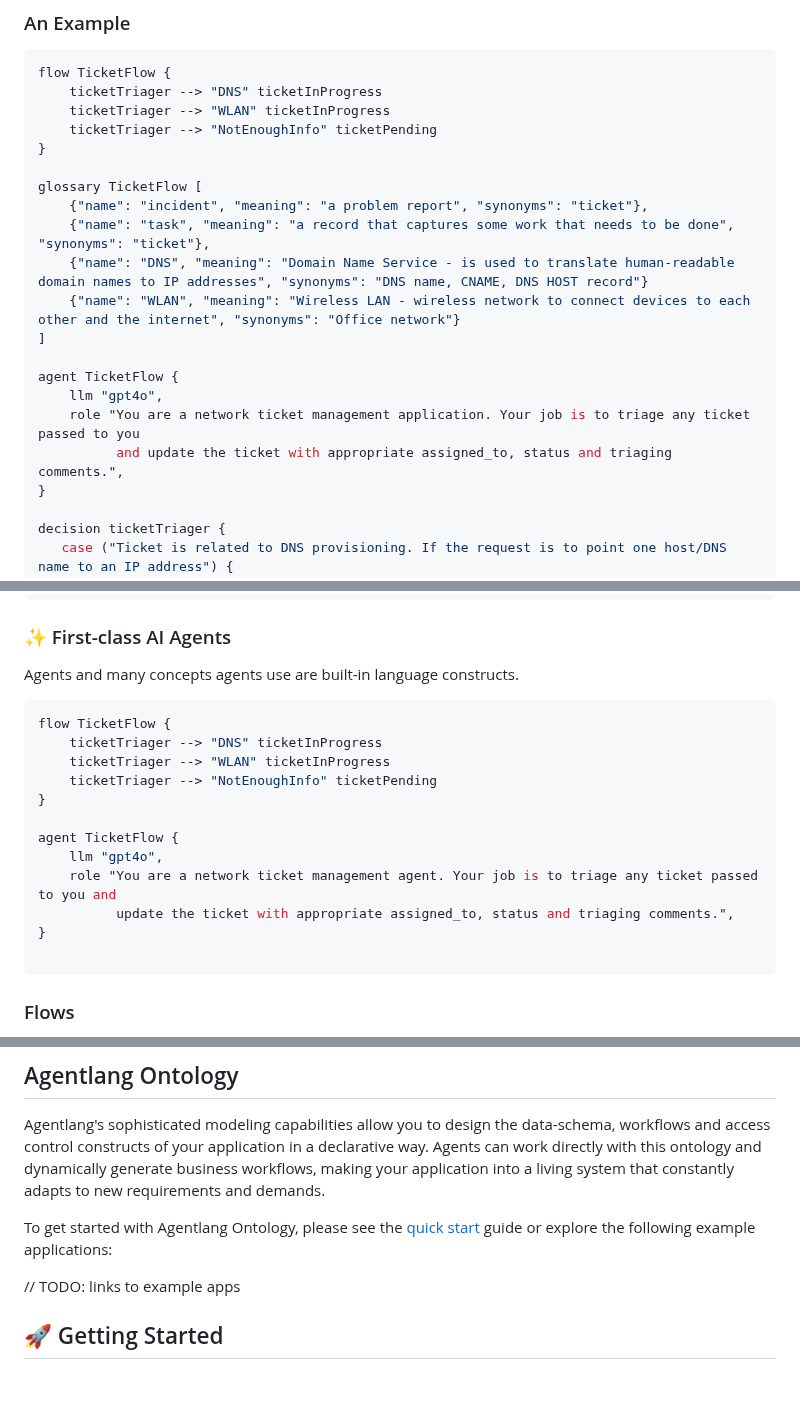
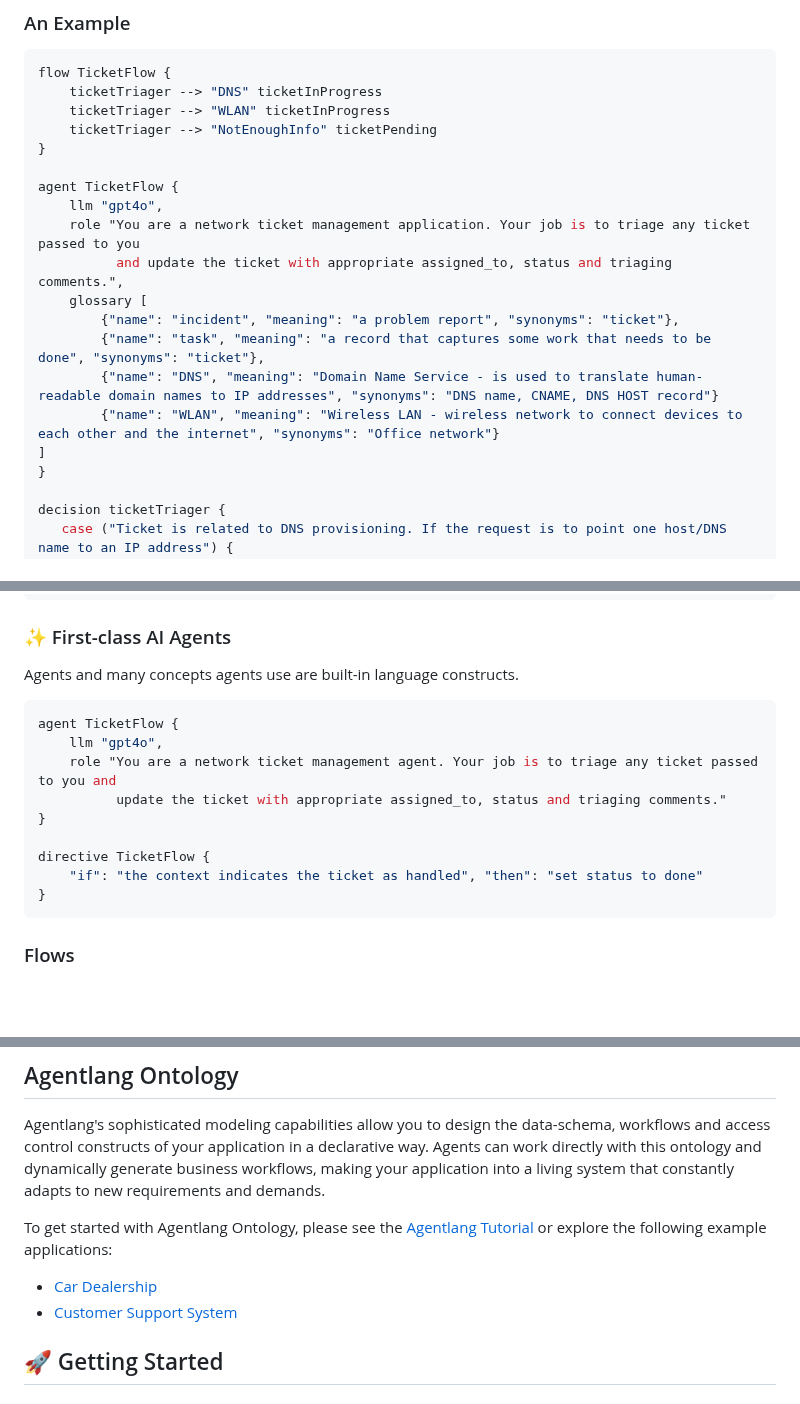
Before and after one commit to agentlang-ai/agentlang, a Markdown page: README.md, 3 parts joined by grey strips. Drawn GitHub-style; blank space fills up the shorter version.

Commit message:
update examples and links in README

````diff
--- a/README.md
+++ b/README.md
@@ -90,17 +90,16 @@ flow TicketFlow {
     ticketTriager --> "NotEnoughInfo" ticketPending
 }
 
-glossary TicketFlow [
-    {"name": "incident", "meaning": "a problem report", "synonyms": "ticket"},
-    {"name": "task", "meaning": "a record that captures some work that needs to be done", "synonyms": "ticket"},
-    {"name": "DNS", "meaning": "Domain Name Service - is used to translate human-readable domain names to IP addresses", "synonyms": "DNS name, CNAME, DNS HOST record"}
-    {"name": "WLAN", "meaning": "Wireless LAN - wireless network to connect devices to each other and the internet", "synonyms": "Office network"}
-]
-
 agent TicketFlow {
     llm "gpt4o",
     role "You are a network ticket management application. Your job is to triage any ticket passed to you
           and update the ticket with appropriate assigned_to, status and triaging comments.",
+	glossary [
+		{"name": "incident", "meaning": "a problem report", "synonyms": "ticket"},
+		{"name": "task", "meaning": "a record that captures some work that needs to be done", "synonyms": "ticket"},
+		{"name": "DNS", "meaning": "Domain Name Service - is used to translate human-readable domain names to IP addresses", "synonyms": "DNS name, CNAME, DNS HOST record"}
+		{"name": "WLAN", "meaning": "Wireless LAN - wireless network to connect devices to each other and the internet", "synonyms": "Office network"}
+]
 }
 
 decision ticketTriager {
@@ -130,18 +129,15 @@ workflow ticketInProgress {
 Agents and many concepts agents use are built-in language constructs.
 
 ```typescript
-flow TicketFlow {
-    ticketTriager --> "DNS" ticketInProgress
-    ticketTriager --> "WLAN" ticketInProgress
-    ticketTriager --> "NotEnoughInfo" ticketPending
-}
-
 agent TicketFlow {
     llm "gpt4o",
     role "You are a network ticket management agent. Your job is to triage any ticket passed to you and
-          update the ticket with appropriate assigned_to, status and triaging comments.",
+          update the ticket with appropriate assigned_to, status and triaging comments."
 }
 
+directive TicketFlow {
+    "if": "the context indicates the ticket as handled", "then": "set status to done"
+}
 ```
 
 ### Flows
@@ -306,9 +303,10 @@ The agent `classifyProvisioningRequest` has its `responseSchema` attribute set t
 
 Agentlang's sophisticated modeling capabilities allow you to design the data-schema, workflows and access control constructs of your application in a declarative way. Agents can work directly with this ontology and dynamically generate business workflows, making your application into a living system that constantly adapts to new requirements and demands.
 
-To get started with Agentlang Ontology, please see the [quick start](link-to-doc) guide or explore the following example applications:
+To get started with Agentlang Ontology, please see the [Agentlang Tutorial](https://docs.fractl.io/app) or explore the following example applications:
 
-// TODO: links to example apps
+ * [Car Dealership](https://github.com/agentlang-ai/agentlang/tree/main/example/car_dealership)
+ * [Customer Support System](https://github.com/agentlang-ai/agentlang/tree/main/example/customer_support_system)
 
 ## 🚀 Getting Started
 
````
Also changed, not shown: other parts of README.md (+1 -0 lines).
